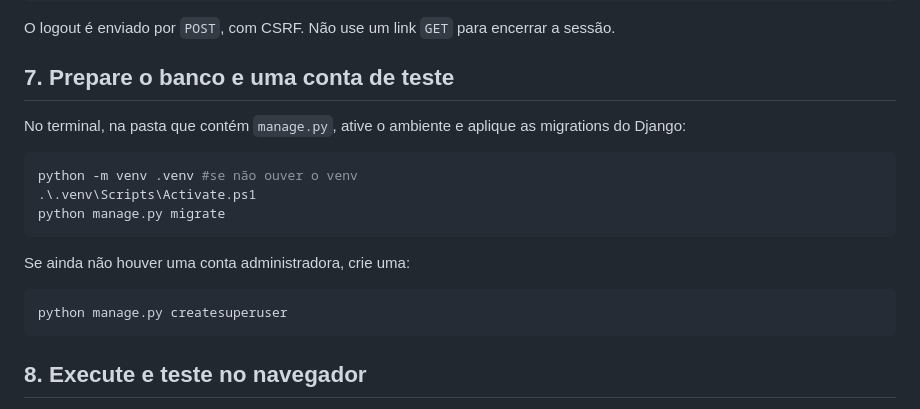
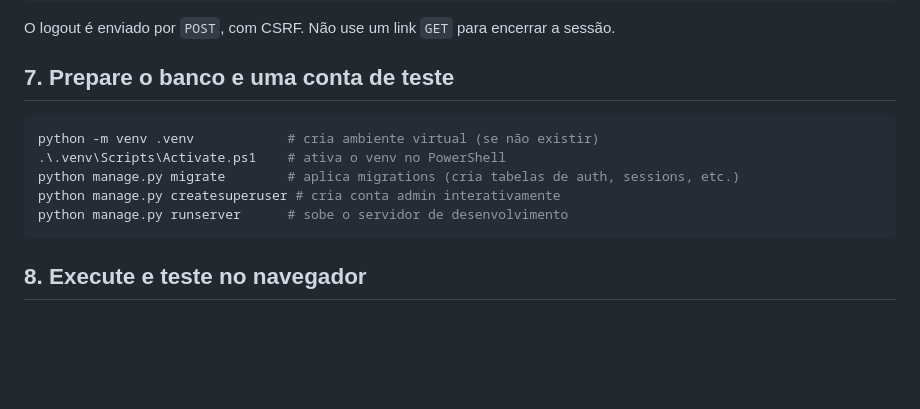
Before and after one commit to andersonsilva12-sys/Aulas-com-django, a Markdown page: README.md, the part around the change. GitHub-like rendering; blank space fills up the shorter version.

````diff
--- a/README.md
+++ b/README.md
@@ -153,18 +153,12 @@ O logout é enviado por `POST`, com CSRF. Não use um link `GET` para encerrar a
 
 ## 7. Prepare o banco e uma conta de teste
 
-No terminal, na pasta que contém `manage.py`, ative o ambiente e aplique as migrations do Django:
-
 ```powershell
-python -m venv .venv #se não ouver o venv
-.\.venv\Scripts\Activate.ps1
-python manage.py migrate
-```
-
-Se ainda não houver uma conta administradora, crie uma:
-
-```powershell
-python manage.py createsuperuser
+python -m venv .venv            # cria ambiente virtual (se não existir)
+.\.venv\Scripts\Activate.ps1    # ativa o venv no PowerShell
+python manage.py migrate        # aplica migrations (cria tabelas de auth, sessions, etc.)
+python manage.py createsuperuser # cria conta admin interativamente
+python manage.py runserver      # sobe o servidor de desenvolvimento
 ```
 
 ## 8. Execute e teste no navegador
````
